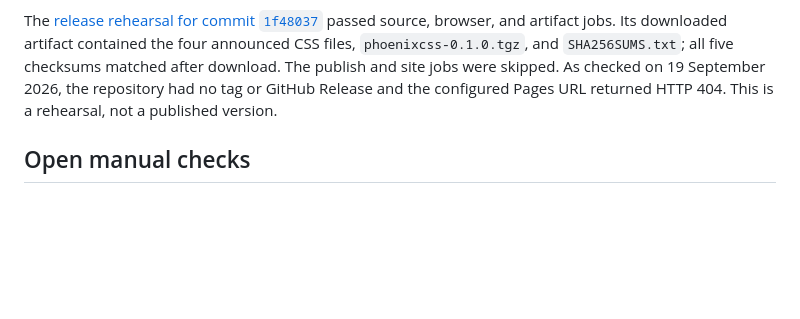
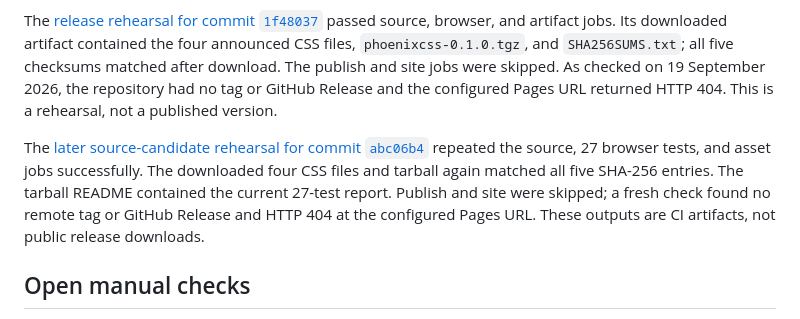
Before and after one commit to OthmaneBlial/phoenixcss, a Markdown page: docs/VALIDATION.md, the part around the change. GitHub-like rendering; blank space fills up the shorter version.

```diff
--- a/docs/VALIDATION.md
+++ b/docs/VALIDATION.md
@@ -25,6 +25,8 @@ The [CI run for commit `14466bb`](https://github.com/OthmaneBlial/phoenixcss/act
 
 The [release rehearsal for commit `1f48037`](https://github.com/OthmaneBlial/phoenixcss/actions/runs/35446737392) passed source, browser, and artifact jobs. Its downloaded artifact contained the four announced CSS files, `phoenixcss-0.1.0.tgz`, and `SHA256SUMS.txt`; all five checksums matched after download. The publish and site jobs were skipped. As checked on 19 September 2026, the repository had no tag or GitHub Release and the configured Pages URL returned HTTP 404. This is a rehearsal, not a published version.
 
+The [later source-candidate rehearsal for commit `abc06b4`](https://github.com/OthmaneBlial/phoenixcss/actions/runs/35448237578) repeated the source, 27 browser tests, and asset jobs successfully. The downloaded four CSS files and tarball again matched all five SHA-256 entries. The tarball README contained the current 27-test report. Publish and site were skipped; a fresh check found no remote tag or GitHub Release and HTTP 404 at the configured Pages URL. These outputs are CI artifacts, not public release downloads.
+
 ## Open manual checks
 
 - Complete the keyboard paths using Tab, Shift+Tab, Enter, Space, and Escape at 200% browser zoom; record the exact browser, viewport, and result.
```
Also changed, not shown: README.md (+1 -1 lines), ROADMAP.md (+3 -3 lines).
